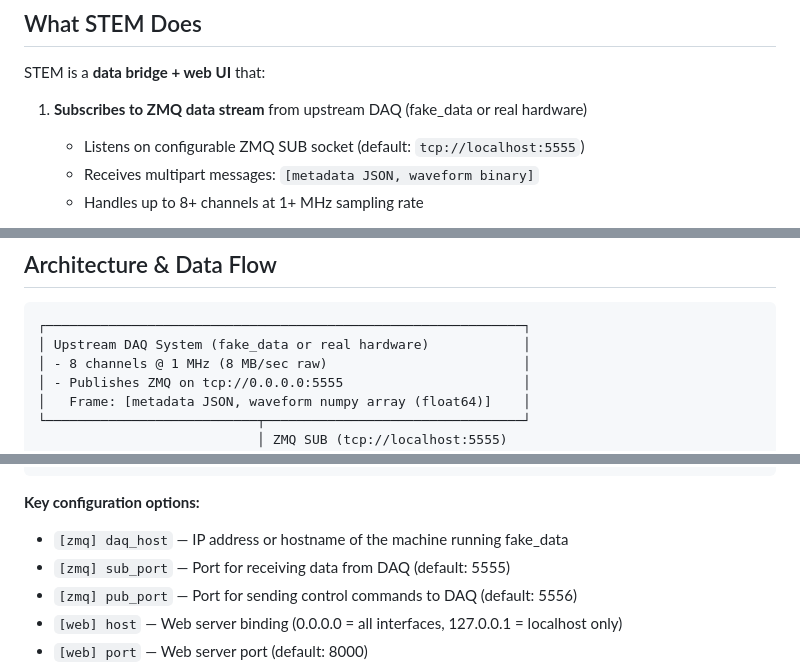
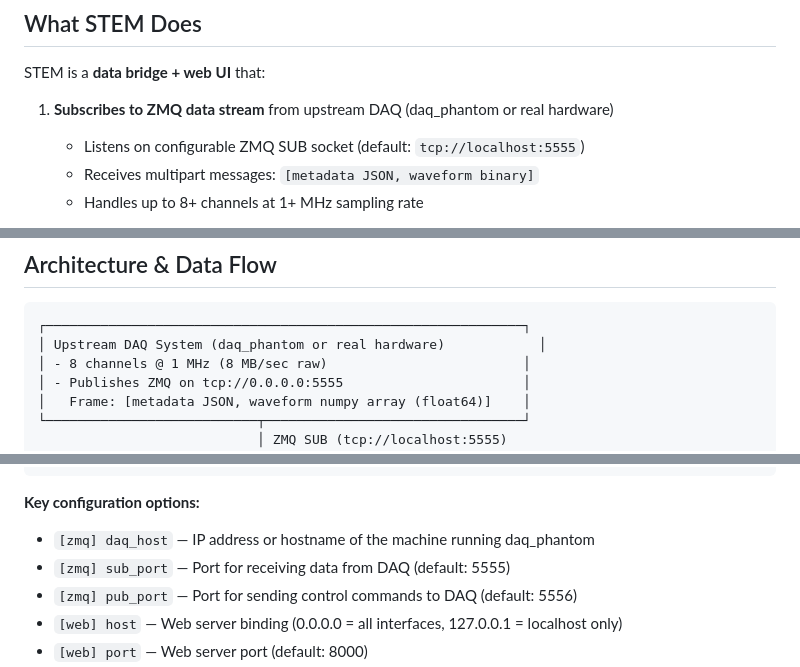
Before and after one commit to tuankhaibui/stem, a Markdown page: README.md, 3 parts joined by grey strips. Drawn GitHub-style.

Commit message:
Update references: daq-phantom → daq_phantom
- daq_phantom is the standalone phantom DAQ simulator on GitHub
- Update all docs to use underscore naming convention

````diff
--- a/README.md
+++ b/README.md
@@ -12,7 +12,7 @@ A FastAPI-based web server that provides real-time visualization, analysis, and
 
 STEM is a **data bridge + web UI** that:
 
-1. **Subscribes to ZMQ data stream** from upstream DAQ (fake_data or real hardware)
+1. **Subscribes to ZMQ data stream** from upstream DAQ (daq_phantom or real hardware)
    - Listens on configurable ZMQ SUB socket (default: `tcp://localhost:5555`)
    - Receives multipart messages: `[metadata JSON, waveform binary]`
    - Handles up to 8+ channels at 1+ MHz sampling rate
@@ -42,7 +42,7 @@ STEM is a **data bridge + web UI** that:
 
 ```
 ┌─────────────────────────────────────────────────────────────┐
-│ Upstream DAQ System (fake_data or real hardware)            │
+│ Upstream DAQ System (daq_phantom or real hardware)            │
 │ - 8 channels @ 1 MHz (8 MB/sec raw)                         │
 │ - Publishes ZMQ on tcp://0.0.0.0:5555                       │
 │   Frame: [metadata JSON, waveform numpy array (float64)]    │
@@ -210,7 +210,7 @@ cp config.ini.example config.ini
 ```
 
 **Key configuration options:**
-- `[zmq] daq_host` — IP address or hostname of the machine running fake_data
+- `[zmq] daq_host` — IP address or hostname of the machine running daq_phantom
 - `[zmq] sub_port` — Port for receiving data from DAQ (default: 5555)
 - `[zmq] pub_port` — Port for sending control commands to DAQ (default: 5556)
 - `[web] host` — Web server binding (0.0.0.0 = all interfaces, 127.0.0.1 = localhost only)
````
Also changed, not shown: other parts of README.md (+1 -1 lines).
